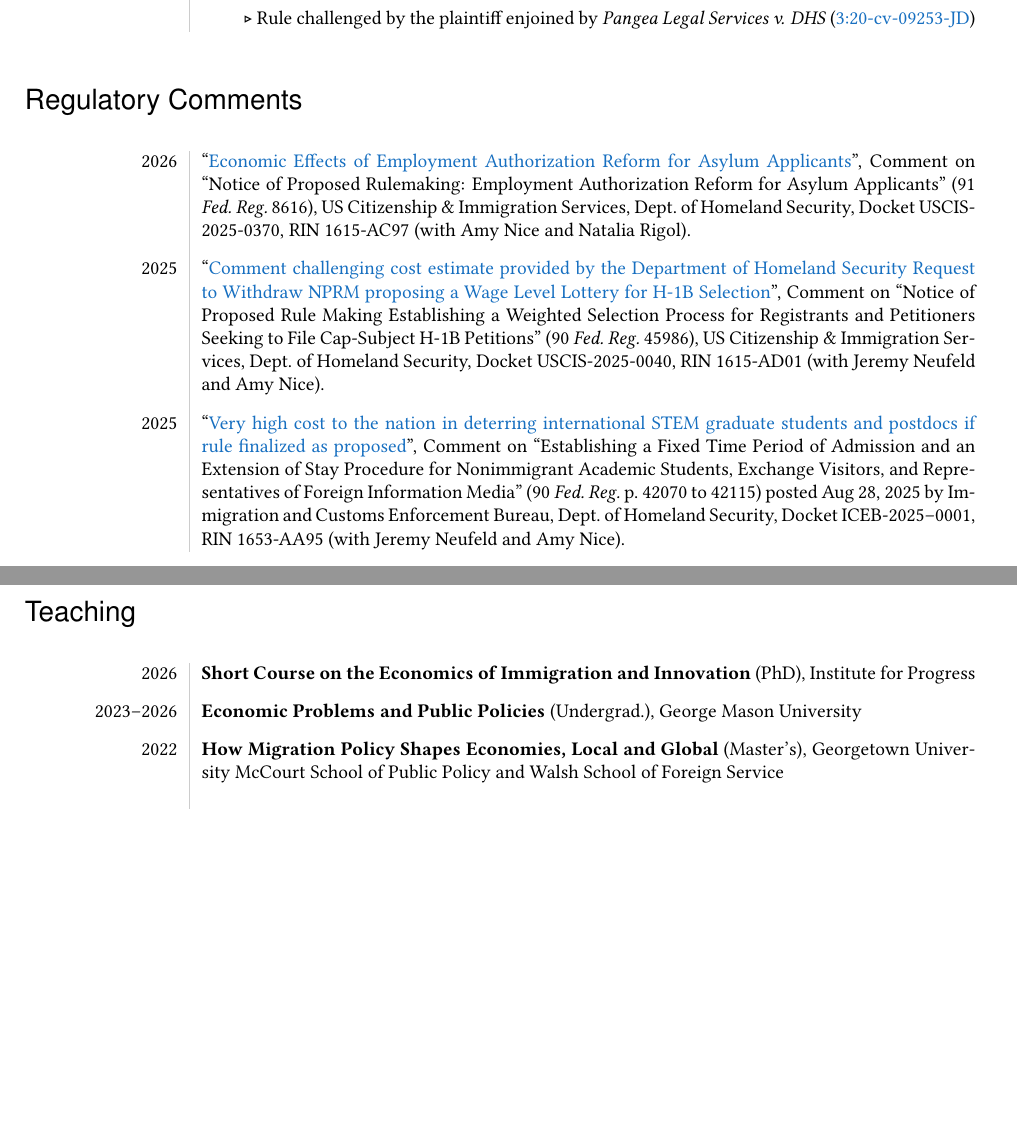
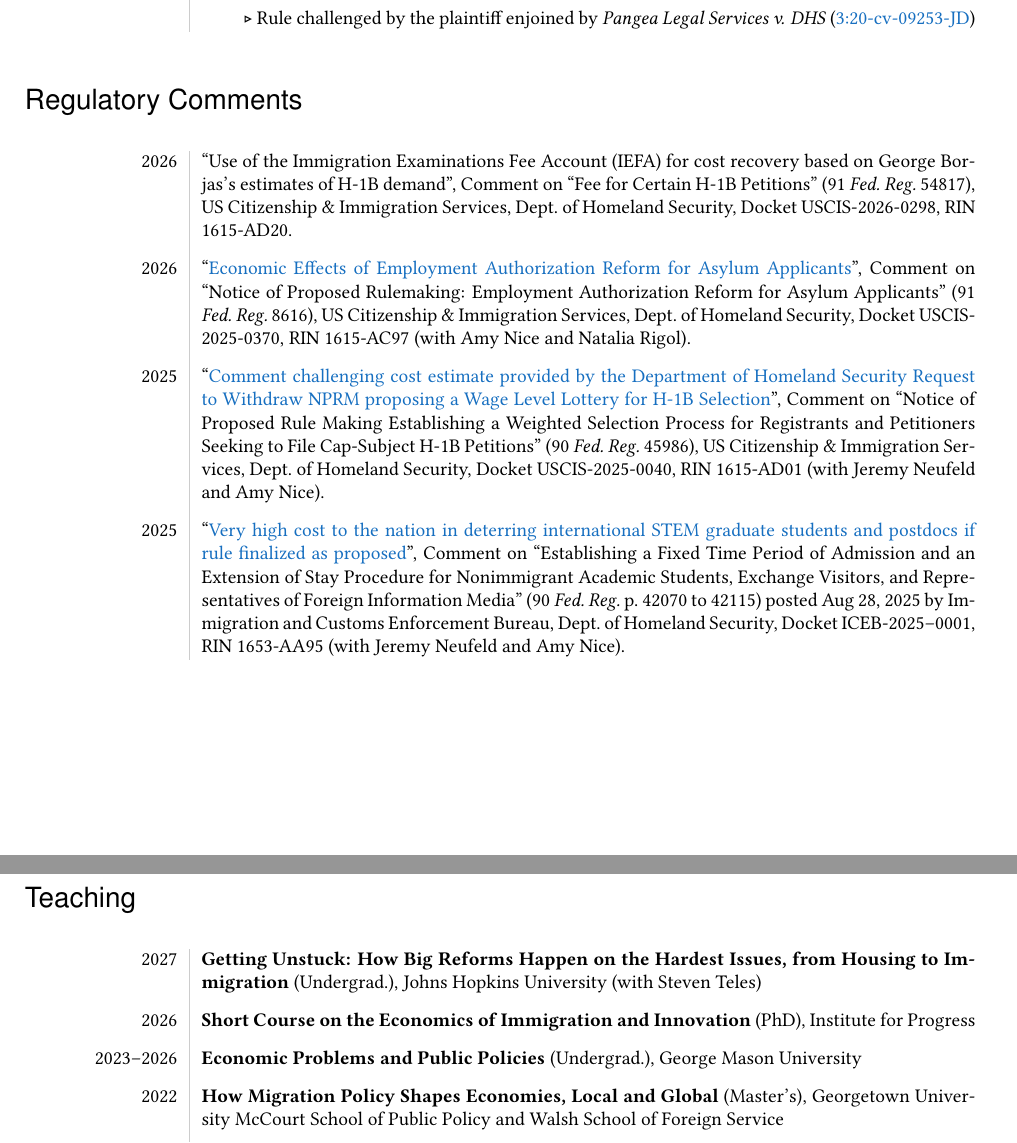
Before and after one commit to mcleme25/mcleme25.github.io, a LaTeX CV (files/cv.tex): two parts of pages 6 and 14 of 16 before the commit and two parts of pages 6 and 15 of 16 after it, joined at a grey line, cut so that both start at the same text, the shorter picture padded with empty space. Compiled offline with pdfLaTeX.

Commit message:
cv update reg comment

```diff
--- a/files/cv.tex
+++ b/files/cv.tex
@@ -468,6 +468,10 @@
 	%\vspace{+3mm}
 	\endhead
 
+		2026 & ``\href{}{Use of the Immigration Examinations Fee Account (IEFA) for cost recovery based on George Borjas's
+			estimates of H-1B demand}'', Comment on ``Fee for Certain H-1B Petitions'' (91 \textit{Fed.\ Reg.\ }54817), US Citizenship \& Immigration Services, Dept.\ of Homeland Security, Docket USCIS-2026-0298, RIN 1615-AD20. \\
+	&\\[-1ex]
+
 		2026 & ``\href{https://www.regulations.gov/comment/USCIS-2025-0370-2638}{Economic Effects of Employment Authorization Reform for Asylum Applicants}'', Comment on ``Notice of Proposed Rulemaking: Employment Authorization Reform for Asylum Applicants'' (91 \textit{Fed.\ Reg.\ }8616), US Citizenship \& Immigration Services, Dept.\ of Homeland Security, Docket USCIS-2025-0370, RIN 1615-AC97 (with Amy Nice and Natalia Rigol). \\
 	&\\[-1ex]
 
@@ -482,7 +486,7 @@
 
 \end{longtable}
 
-
+\eject
 
 
 
@@ -957,6 +963,9 @@
 	\multicolumn{2}{l}{\helvetica \Large \hspace{-12pt} Teaching, \textit{continued}} \\ [+3.5ex]
 	%\vspace{+3mm}
 	\endhead
+
+		2027 & \textbf{Getting Unstuck: How Big Reforms Happen on the Hardest Issues, from Housing to Immigration} (Undergrad.), Johns Hopkins University (with Steven Teles) \\
+	&\\[-1ex]
 
 	2026 & \textbf{Short Course on the Economics of Immigration and Innovation} (PhD), Institute for Progress \\
 &\\[-1ex]
```
Also changed, not shown: files/cv.pdf, files/cv.tex (6 more changed lines), 3 other files.
